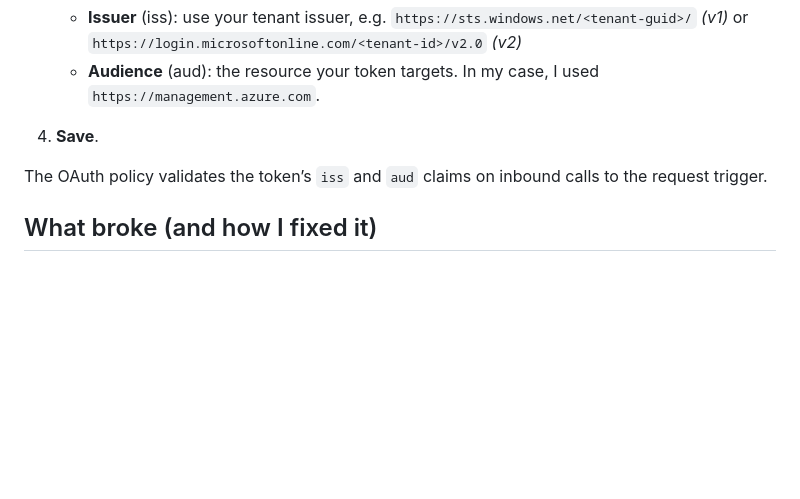
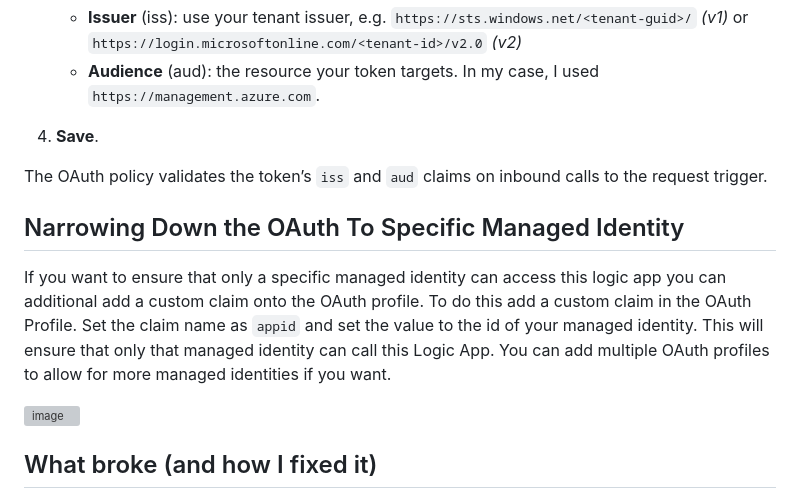
Before and after one commit to rwilson504/Blogger, a Markdown page: oauth-logic-app-consumption/oauth-logic-app-consumption.md, the part around the change. Drawn GitHub-style; blank space fills up the shorter version; grey boxes are pictures that could not be loaded.

```diff
--- a/oauth-logic-app-consumption/oauth-logic-app-consumption.md
+++ b/oauth-logic-app-consumption/oauth-logic-app-consumption.md
@@ -51,6 +51,11 @@ This disables SAS so OAuth can’t be bypassed. (This is equivalent to what the
 
 The OAuth policy validates the token’s `iss` and `aud` claims on inbound calls to the request trigger.
 
+## Narrowing Down the OAuth To Specific Managed Identity
+If you want to ensure that only a specific managed identity can access this logic app you can additional add a custom claim onto the OAuth profile.  To do this add a custom claim in the OAuth Profile.  Set the claim name as `appid` and set the value to the id of your managed identity.  This will ensure that only that managed identity can call this Logic App.  You can add multiple OAuth profiles to allow for more managed identities if you want.
+
+<img width="1271" height="502" alt="image" src="https://github.com/user-attachments/assets/c53fd358-2de6-4925-a106-f1f07d05d3a3" />
+
 ## What broke (and how I fixed it)
 
 On first run I got **issuer or audience mismatch** errors. My Dataverse plug-in was acquiring a token whose **issuer** looked like:
```
